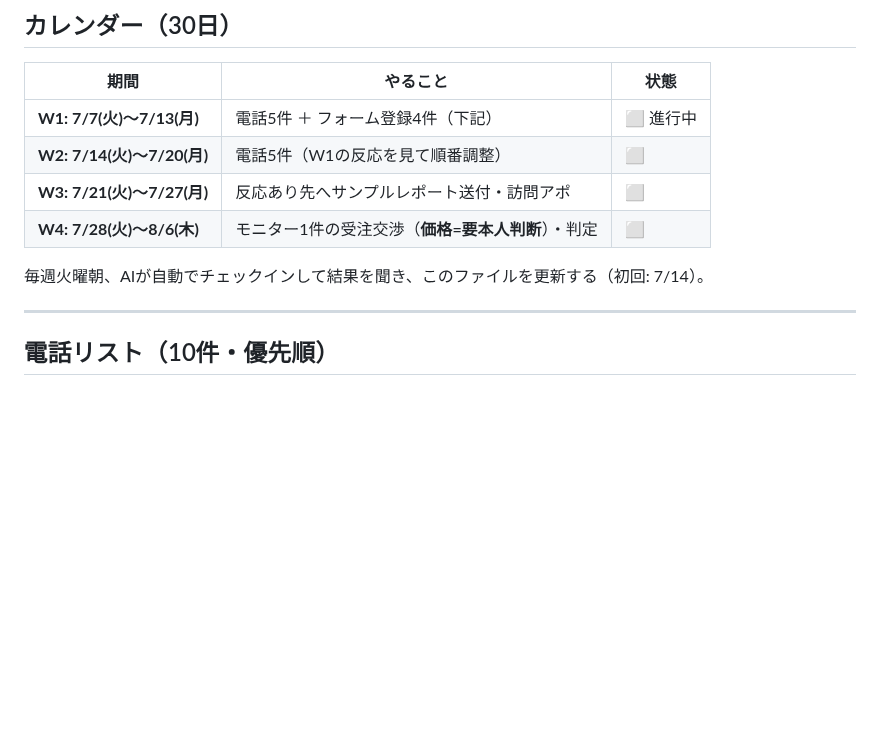
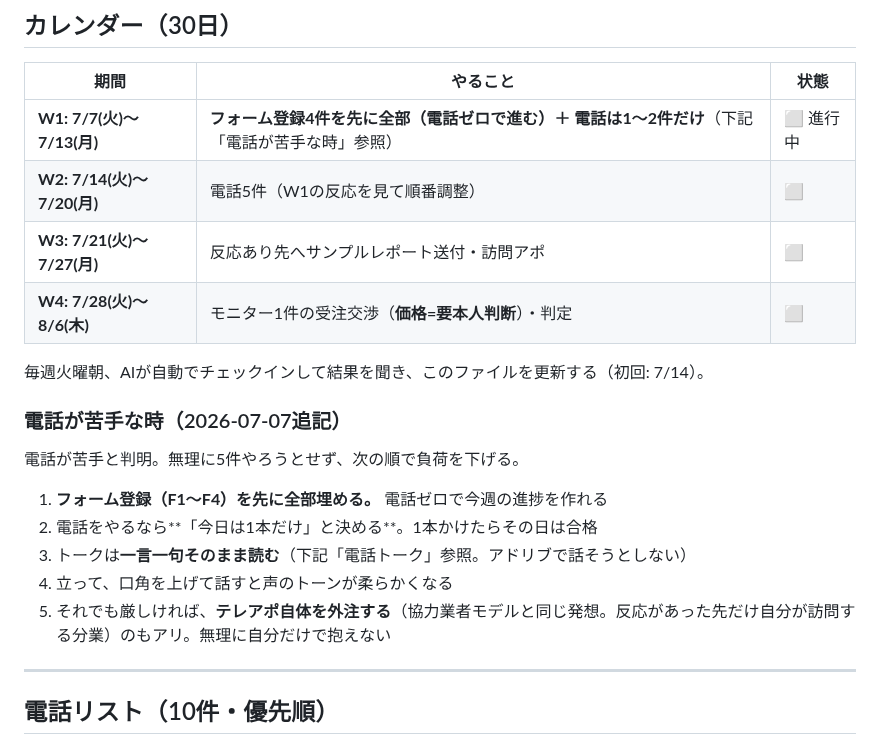
Before and after one commit to ikedaiko6-oss/AI_business_0-1, a Markdown page: research/S1-30day-validation-log.md, the part around the change. GitHub-like rendering; blank space fills up the shorter version.

Commit message:
W1の目標をフォーム優先・電話1〜2件に調整、電話が苦手な時の対処を追記
電話が苦手という申告を受け、無理のない現実的な計画に調整。
フォーム登録(電話不要)を先に消化し、電話は1本から始める設計に変更。
テレアポ外注という将来の逃げ道も明記（協力業者モデルと同じ発想）。

Co-Authored-By: Claude Fable 5 <noreply@anthropic.com>
Claude-Session: https://claude.ai/code/session_01JYR9EY7BhTXYesTxR2DDQz

```diff
--- a/research/S1-30day-validation-log.md
+++ b/research/S1-30day-validation-log.md
@@ -21,12 +21,22 @@
 
 | 期間 | やること | 状態 |
 |---|---|---|
-| **W1: 7/7(火)〜7/13(月)** | 電話5件 ＋ フォーム登録4件（下記） | ⬜ 進行中 |
+| **W1: 7/7(火)〜7/13(月)** | **フォーム登録4件を先に全部（電話ゼロで進む）＋ 電話は1〜2件だけ**（下記「電話が苦手な時」参照） | ⬜ 進行中 |
 | **W2: 7/14(火)〜7/20(月)** | 電話5件（W1の反応を見て順番調整） | ⬜ |
 | **W3: 7/21(火)〜7/27(月)** | 反応あり先へサンプルレポート送付・訪問アポ | ⬜ |
 | **W4: 7/28(火)〜8/6(木)** | モニター1件の受注交渉（**価格=要本人判断**）・判定 | ⬜ |
 
 毎週火曜朝、AIが自動でチェックインして結果を聞き、このファイルを更新する（初回: 7/14）。
+
+### 電話が苦手な時（2026-07-07追記）
+
+電話が苦手と判明。無理に5件やろうとせず、次の順で負荷を下げる。
+
+1. **フォーム登録（F1〜F4）を先に全部埋める。** 電話ゼロで今週の進捗を作れる
+2. 電話をやるなら**「今日は1本だけ」と決める**。1本かけたらその日は合格
+3. トークは**一言一句そのまま読む**（下記「電話トーク」参照。アドリブで話そうとしない）
+4. 立って、口角を上げて話すと声のトーンが柔らかくなる
+5. それでも厳しければ、**テレアポ自体を外注する**（協力業者モデルと同じ発想。反応があった先だけ自分が訪問する分業）のもアリ。無理に自分だけで抱えない
 
 ---
 
```
